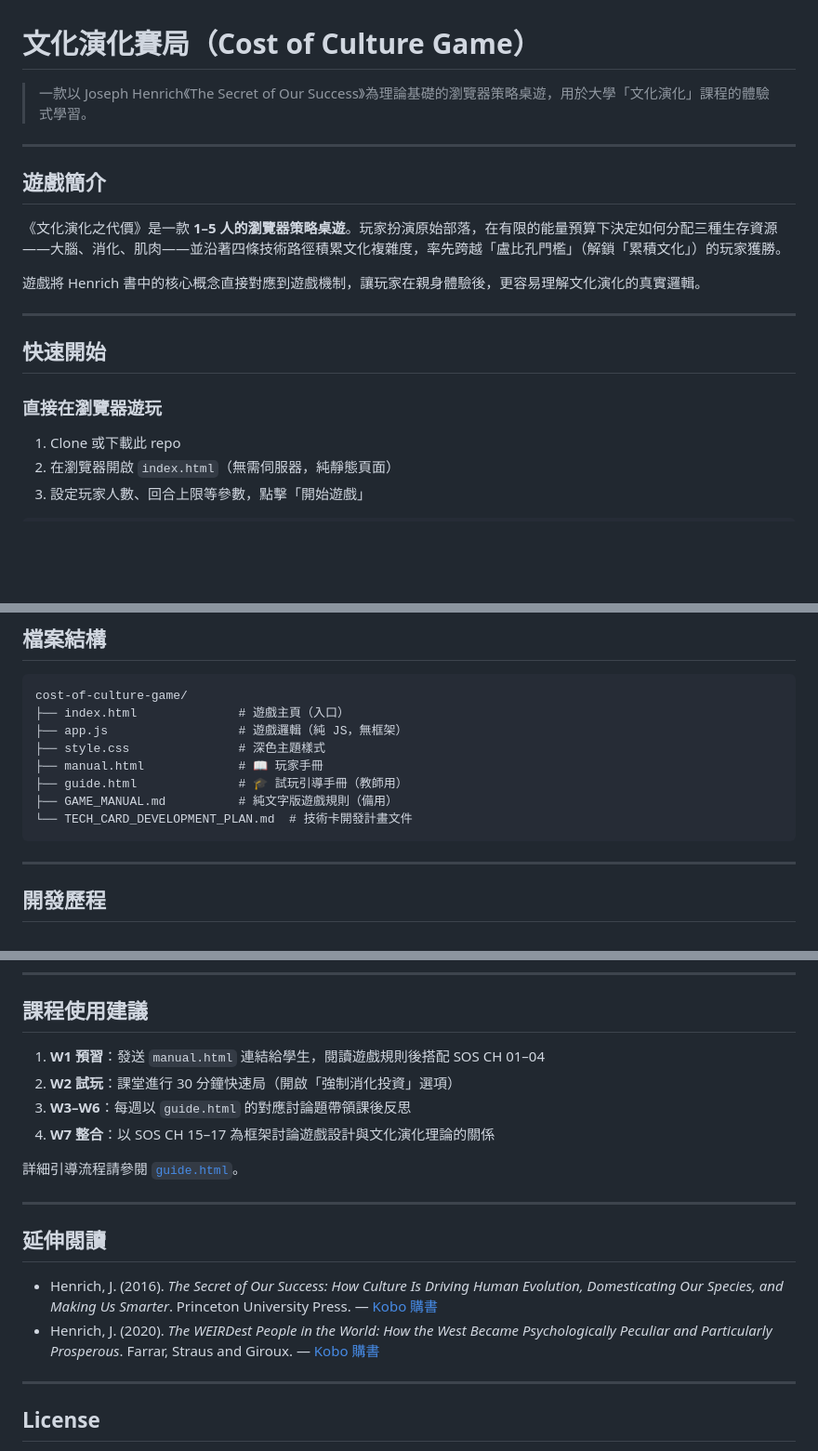
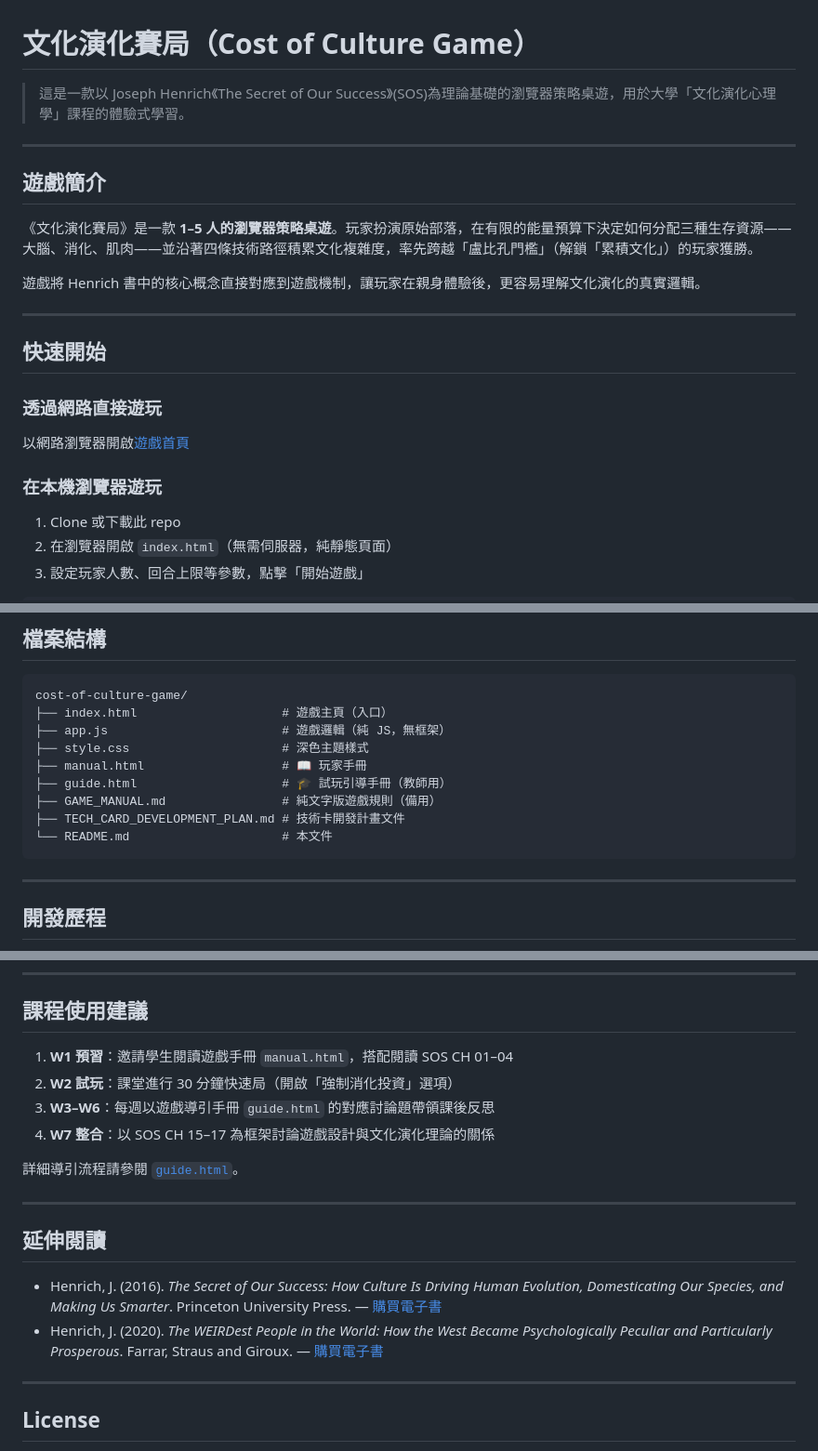
Before and after one commit to SCgeeker/Cultrual_Evo_simulation_game, a Markdown page: README.md, 3 parts joined by grey strips. Shown at 93% size. Rendered like a GitHub page; blank space fills up the shorter version.

Commit message:
docs: fix wording and add README.md to file structure

````diff
--- a/README.md
+++ b/README.md
@@ -1,12 +1,12 @@
 # 文化演化賽局（Cost of Culture Game）
 
-> 一款以 Joseph Henrich《The Secret of Our Success》為理論基礎的瀏覽器策略桌遊，用於大學「文化演化」課程的體驗式學習。
+> 這是一款以 Joseph Henrich《The Secret of Our Success》(SOS)為理論基礎的瀏覽器策略桌遊，用於大學「文化演化心理學」課程的體驗式學習。
 
 ---
 
 ## 遊戲簡介
 
-《文化演化之代價》是一款 **1–5 人的瀏覽器策略桌遊**。玩家扮演原始部落，在有限的能量預算下決定如何分配三種生存資源——大腦、消化、肌肉——並沿著四條技術路徑積累文化複雜度，率先跨越「盧比孔門檻」（解鎖「累積文化」）的玩家獲勝。
+《文化演化賽局》是一款 **1–5 人的瀏覽器策略桌遊**。玩家扮演原始部落，在有限的能量預算下決定如何分配三種生存資源——大腦、消化、肌肉——並沿著四條技術路徑積累文化複雜度，率先跨越「盧比孔門檻」（解鎖「累積文化」）的玩家獲勝。
 
 遊戲將 Henrich 書中的核心概念直接對應到遊戲機制，讓玩家在親身體驗後，更容易理解文化演化的真實邏輯。
 
@@ -14,7 +14,11 @@
 
 ## 快速開始
 
-### 直接在瀏覽器遊玩
+### 透過網路直接遊玩
+
+以網路瀏覽器開啟[遊戲首頁](https://scgeeker.github.io/Cultrual_Evo_simulation_game/)
+
+### 在本機瀏覽器遊玩
 
 1. Clone 或下載此 repo
 2. 在瀏覽器開啟 `index.html`（無需伺服器，純靜態頁面）
@@ -101,13 +105,14 @@ cd Cultrual_Evo_simulation_game
 
 ```
 cost-of-culture-game/
-├── index.html              # 遊戲主頁（入口）
-├── app.js                  # 遊戲邏輯（純 JS，無框架）
-├── style.css               # 深色主題樣式
-├── manual.html             # 📖 玩家手冊
-├── guide.html              # 🎓 試玩引導手冊（教師用）
-├── GAME_MANUAL.md          # 純文字版遊戲規則（備用）
-└── TECH_CARD_DEVELOPMENT_PLAN.md  # 技術卡開發計畫文件
+├── index.html                    # 遊戲主頁（入口）
+├── app.js                        # 遊戲邏輯（純 JS，無框架）
+├── style.css                     # 深色主題樣式
+├── manual.html                   # 📖 玩家手冊
+├── guide.html                    # 🎓 試玩引導手冊（教師用）
+├── GAME_MANUAL.md                # 純文字版遊戲規則（備用）
+├── TECH_CARD_DEVELOPMENT_PLAN.md # 技術卡開發計畫文件
+└── README.md                     # 本文件
 ```
 
 ---
@@ -126,19 +131,19 @@ cost-of-culture-game/
 
 ## 課程使用建議
 
-1. **W1 預習**：發送 `manual.html` 連結給學生，閱讀遊戲規則後搭配 SOS CH 01–04
+1. **W1 預習**：邀請學生閱讀遊戲手冊 `manual.html`，搭配閱讀 SOS CH 01–04
 2. **W2 試玩**：課堂進行 30 分鐘快速局（開啟「強制消化投資」選項）
-3. **W3–W6**：每週以 `guide.html` 的對應討論題帶領課後反思
+3. **W3–W6**：每週以遊戲導引手冊 `guide.html` 的對應討論題帶領課後反思
 4. **W7 整合**：以 SOS CH 15–17 為框架討論遊戲設計與文化演化理論的關係
 
-詳細引導流程請參閱 [`guide.html`](guide.html)。
+詳細導引流程請參閱 [`guide.html`](guide.html)。
 
 ---
 
 ## 延伸閱讀
 
-- Henrich, J. (2016). *The Secret of Our Success: How Culture Is Driving Human Evolution, Domesticating Our Species, and Making Us Smarter*. Princeton University Press. — [Kobo 購書](https://www.kobo.com/tw/zh/ebook/the-secret-of-our-success?srsltid=AfmBOoodCXcazqdKP2UIJLy4CI4t3pp3mqdhVe8jf6irUbenfQ-jLHwv)
-- Henrich, J. (2020). *The WEIRDest People in the World: How the West Became Psychologically Peculiar and Particularly Prosperous*. Farrar, Straus and Giroux. — [Kobo 購書](https://www.kobo.com/tw/zh/ebook/ynlx5hAJBjmEWaLpf8Wf6Q?sId=a0724536-9ca8-475f-951d-11da7e0a7987&ssId=PLjFds6qPtdZflX6fqk80&cPos=1)
+- Henrich, J. (2016). *The Secret of Our Success: How Culture Is Driving Human Evolution, Domesticating Our Species, and Making Us Smarter*. Princeton University Press. — [購買電子書](https://www.kobo.com/tw/zh/ebook/the-secret-of-our-success?srsltid=AfmBOoodCXcazqdKP2UIJLy4CI4t3pp3mqdhVe8jf6irUbenfQ-jLHwv)
+- Henrich, J. (2020). *The WEIRDest People in the World: How the West Became Psychologically Peculiar and Particularly Prosperous*. Farrar, Straus and Giroux. — [購買電子書](https://www.kobo.com/tw/zh/ebook/ynlx5hAJBjmEWaLpf8Wf6Q?sId=a0724536-9ca8-475f-951d-11da7e0a7987&ssId=PLjFds6qPtdZflX6fqk80&cPos=1)
 
 ---
 
````
